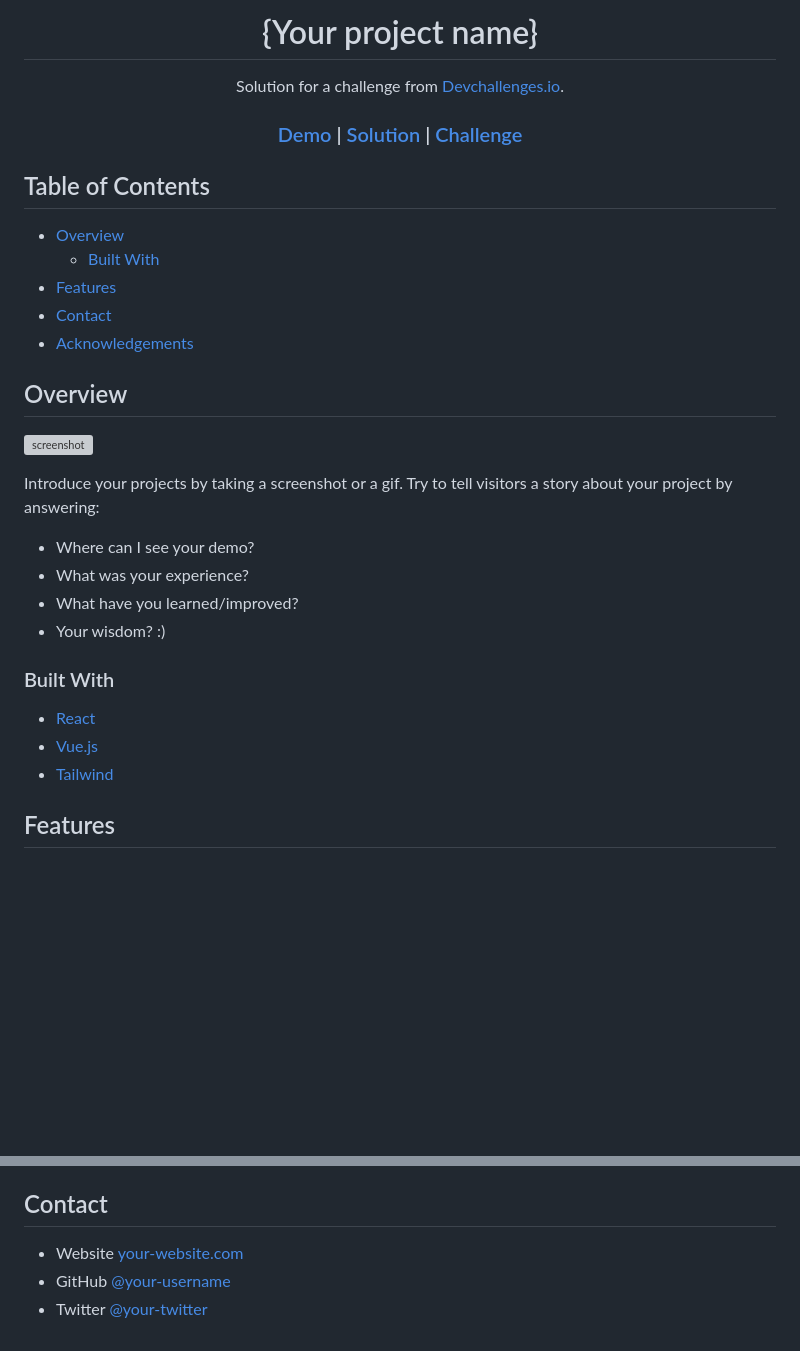
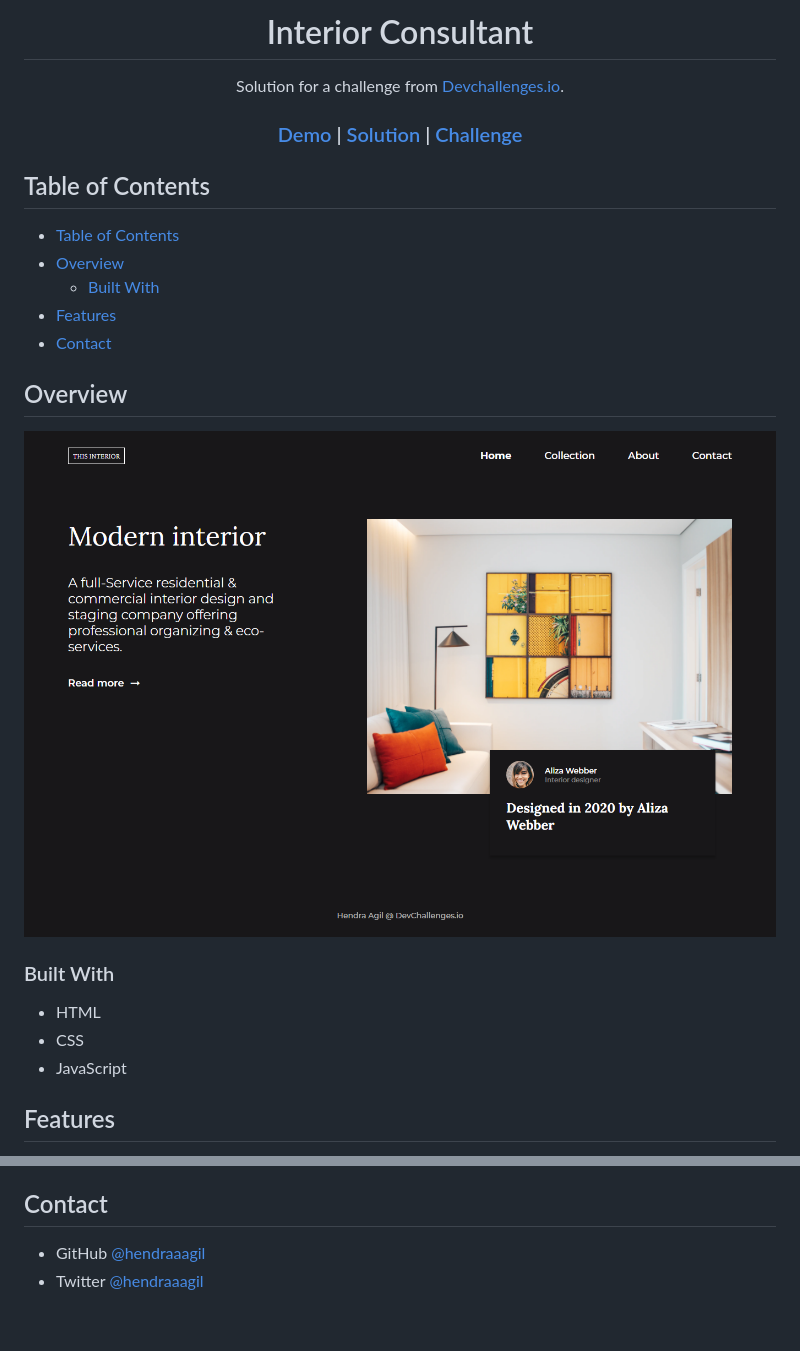
Before and after one commit to hendraaagil/interior-consultant, a Markdown page: README.md, 2 parts joined by grey strips. Rendered like a GitHub page; pictures changed too: img/preview.png (added); blank space fills up the shorter version; grey boxes are pictures that could not be loaded.

```diff
--- a/README.md
+++ b/README.md
@@ -1,6 +1,6 @@
 <!-- Please update value in the {}  -->
 
-<h1 align="center">{Your project name}</h1>
+<h1 align="center">Interior Consultant</h1>
 
 <div align="center">
    Solution for a challenge from  <a href="http://devchallenges.io" target="_blank">Devchallenges.io</a>.
@@ -26,32 +26,25 @@
 
 ## Table of Contents
 
+- [Table of Contents](#table-of-contents)
 - [Overview](#overview)
   - [Built With](#built-with)
 - [Features](#features)
 - [Contact](#contact)
-- [Acknowledgements](#acknowledgements)
 
 <!-- OVERVIEW -->
 
 ## Overview
 
-![screenshot](https://user-images.githubusercontent.com/16707738/92399059-5716eb00-f132-11ea-8b14-bcacdc8ec97b.png)
-
-Introduce your projects by taking a screenshot or a gif. Try to tell visitors a story about your project by answering:
-
-- Where can I see your demo?
-- What was your experience?
-- What have you learned/improved?
-- Your wisdom? :)
+![screenshot](img/preview.png)
 
 ### Built With
 
 <!-- This section should list any major frameworks that you built your project using. Here are a few examples.-->
 
-- [React](https://reactjs.org/)
-- [Vue.js](https://vuejs.org/)
-- [Tailwind](https://tailwindcss.com/)
+- HTML
+- CSS
+- JavaScript
 
 ## Features
 
@@ -70,5 +55,4 @@ This application/site was created as a submission to a [DevChallenges](https://d
 ## Contact
 
-- Website [your-website.com](https://{your-web-site-link})
-- GitHub [@your-username](https://{github.com/your-usermame})
-- Twitter [@your-twitter](https://{twitter.com/your-username})
+- GitHub [@hendraaagil](https://github.com/hendraaagil)
+- Twitter [@hendraaagil](https://twitter.com/hendraaagil)
```
Also changed, not shown: other parts of README.md (+1 -9 lines), 3 other files.
